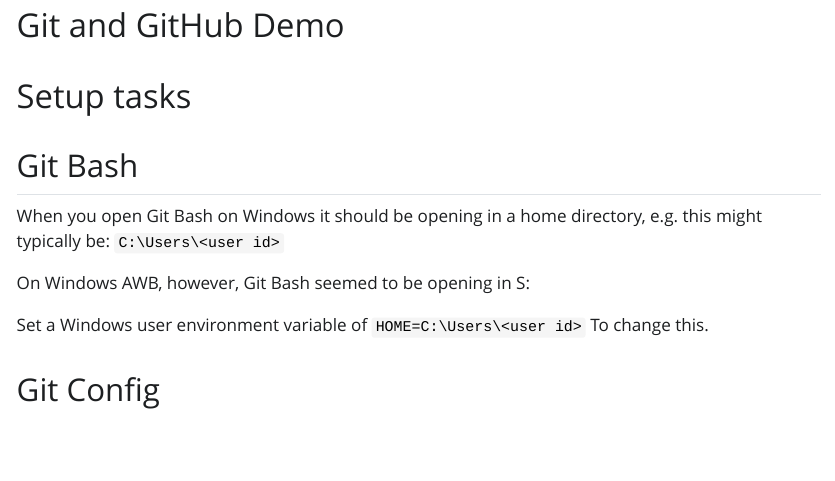
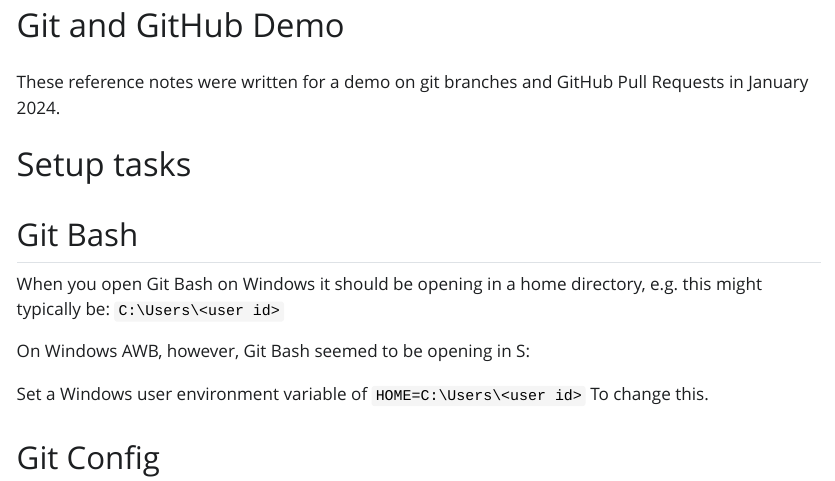
Before and after one commit to tomwilsonsco/test_r_repo, a Quarto document (git_github_demo.qmd): the page in a window 1100 px wide, from its top. The pictures show the output file reports/git_github_demo.html that the author committed with the source, opened offline; Quarto's library style sheets are replaced by a plain one without menus; long lines of code are wrapped.

Commit message:
intro note

```diff
--- a/git_github_demo.qmd
+++ b/git_github_demo.qmd
@@ -8,6 +8,7 @@
 project:
    output-dir: "reports"
 ---
+These reference notes were written for a demo on git branches and GitHub Pull Requests in January 2024.
 
 # Setup tasks
 
```
Also changed, not shown: reports/git_github_demo.html.
